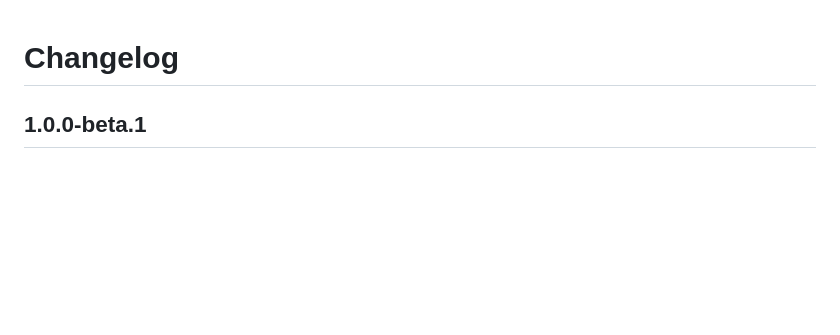
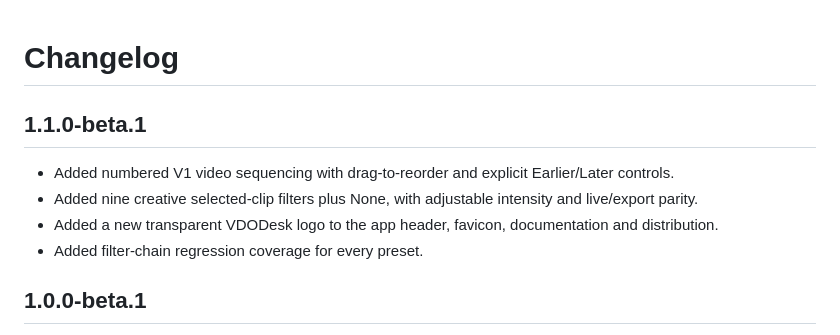
Before and after one commit to trufluxtech/VDO-Desk, a Markdown page: CHANGELOG.md, the part around the change. GitHub-like rendering; blank space fills up the shorter version.

```diff
--- a/CHANGELOG.md
+++ b/CHANGELOG.md
@@ -1,4 +1,11 @@
 # Changelog
+
+## 1.1.0-beta.1
+
+- Added numbered V1 video sequencing with drag-to-reorder and explicit Earlier/Later controls.
+- Added nine creative selected-clip filters plus None, with adjustable intensity and live/export parity.
+- Added a new transparent VDODesk logo to the app header, favicon, documentation and distribution.
+- Added filter-chain regression coverage for every preset.
 
 ## 1.0.0-beta.1
 
```
Also changed, not shown: README.md (+6 -3 lines), docs/BETA_SCOPE.md (+4 -3 lines), assets/vdodesk-logo.png (added), 7 other files.
